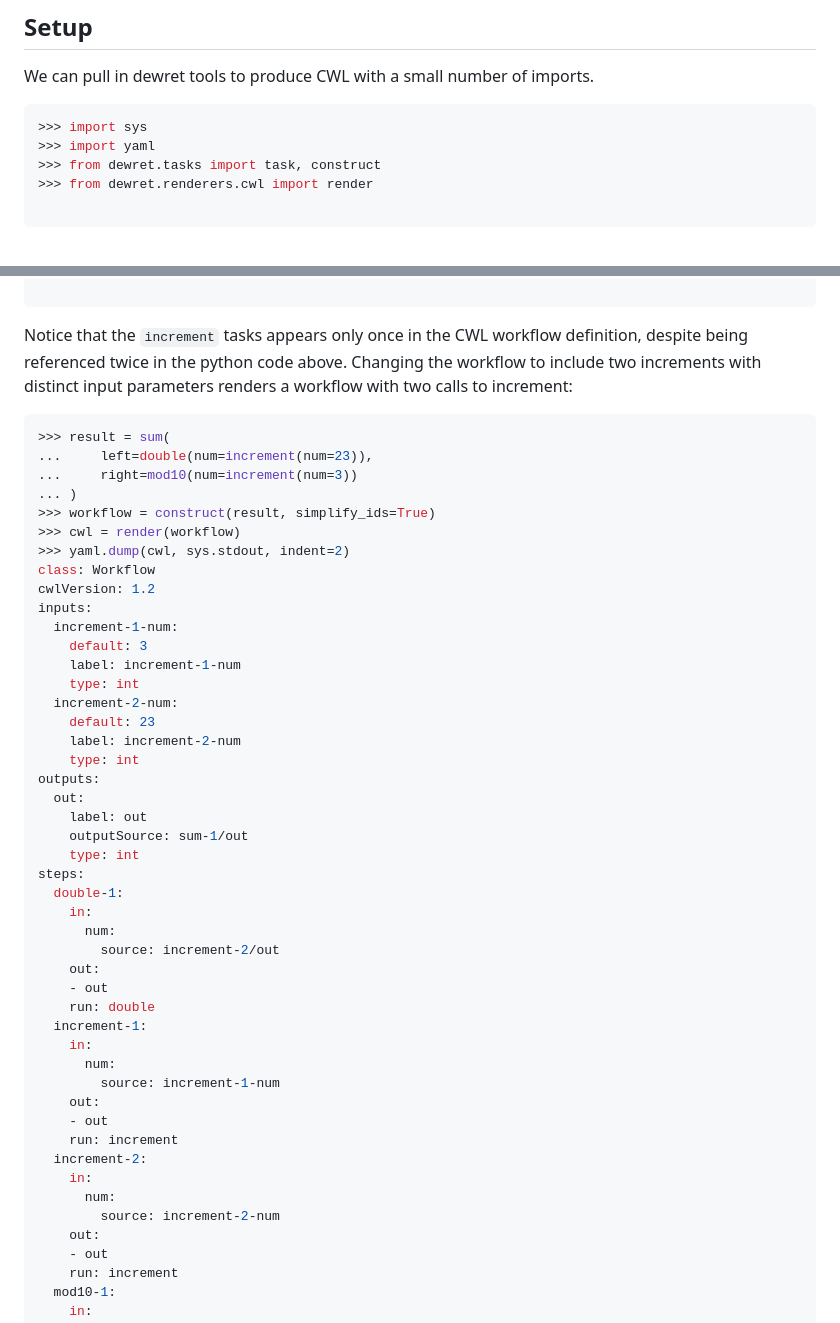
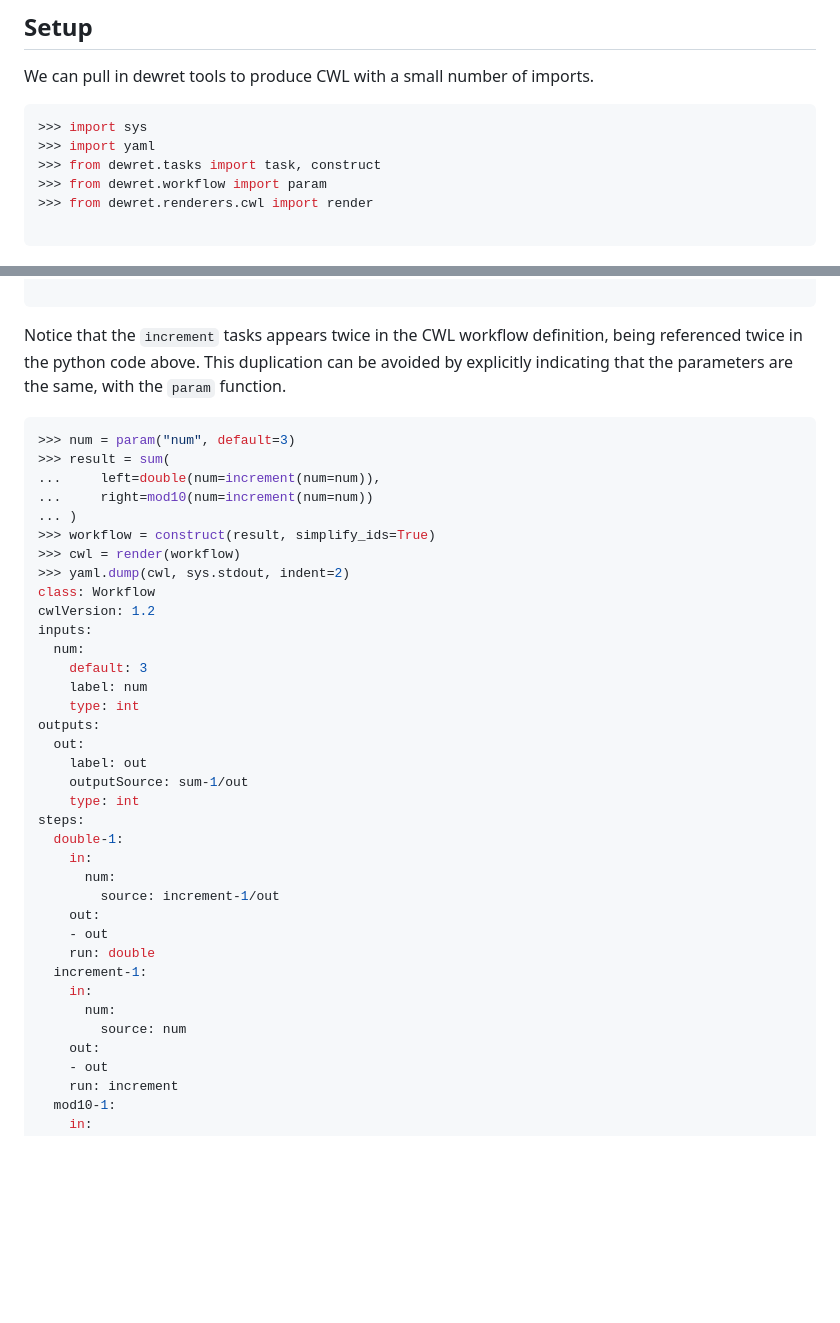
Before and after one commit to flaxandteal/dewret, a Markdown page: docs/workflows.md, 2 parts joined by grey strips. Drawn GitHub-style; blank space fills up the shorter version.

Commit message:
docs: show new dedup behaviour

````diff
--- a/docs/workflows.md
+++ b/docs/workflows.md
@@ -8,6 +8,7 @@ We can pull in dewret tools to produce CWL with a small number of imports.
 >>> import sys
 >>> import yaml
 >>> from dewret.tasks import task, construct
+>>> from dewret.workflow import param
 >>> from dewret.renderers.cwl import render
 
 ```
@@ -114,13 +115,14 @@ steps:
 
 ```
 
-Notice that the `increment` tasks appears only once in the CWL workflow definition, despite being referenced twice in the python code above.
-Changing the workflow to include two increments with distinct input parameters renders a workflow with two calls to increment:
+Notice that the `increment` tasks appears twice in the CWL workflow definition, being referenced twice in the python code above.
+This duplication can be avoided by explicitly indicating that the parameters are the same, with the `param` function.
 
 ```python
+>>> num = param("num", default=3)
 >>> result = sum(
-...     left=double(num=increment(num=23)),
-...     right=mod10(num=increment(num=3))
+...     left=double(num=increment(num=num)),
+...     right=mod10(num=increment(num=num))
 ... )
 >>> workflow = construct(result, simplify_ids=True)
 >>> cwl = render(workflow)
@@ -128,13 +130,9 @@ Changing the workflow to include two increments with distinct input parameters r
 class: Workflow
 cwlVersion: 1.2
 inputs:
-  increment-1-num:
+  num:
     default: 3
-    label: increment-1-num
-    type: int
-  increment-2-num:
-    default: 23
-    label: increment-2-num
+    label: num
     type: int
 outputs:
   out:
@@ -145,21 +143,14 @@ steps:
   double-1:
     in:
       num:
-        source: increment-2/out
+        source: increment-1/out
     out:
     - out
     run: double
   increment-1:
     in:
       num:
-        source: increment-1-num
-    out:
-    - out
-    run: increment
-  increment-2:
-    in:
-      num:
-        source: increment-2-num
+        source: num
     out:
     - out
     run: increment
````
